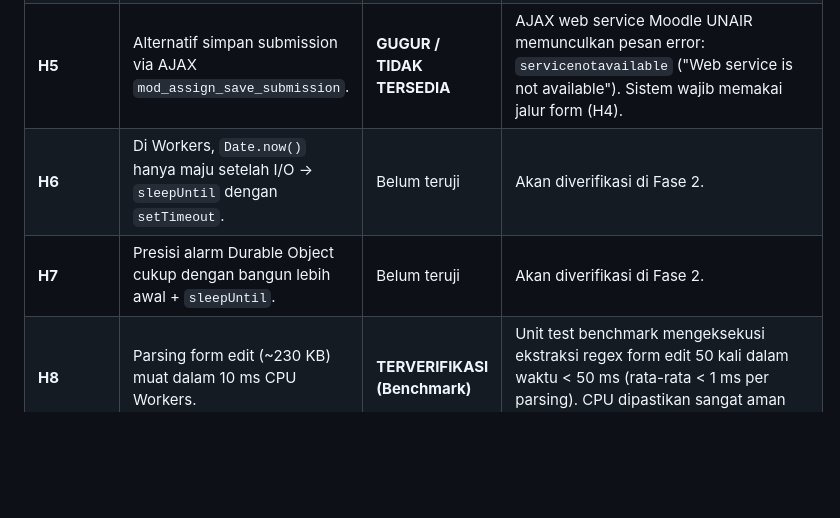
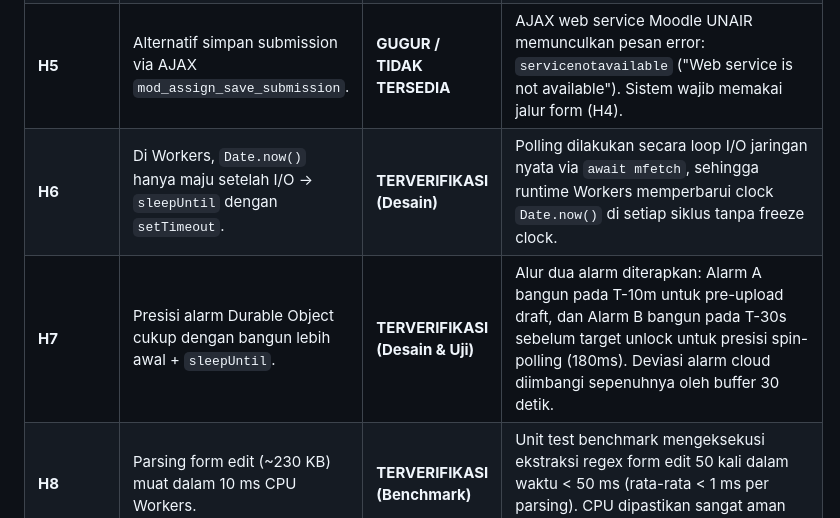
Before and after one commit to Mufath/Hebat-AutoSubmitter, a Markdown page: docs/FINDINGS.md, the part around the change. Rendered like a GitHub page; blank space fills up the shorter version.

```diff
--- a/docs/FINDINGS.md
+++ b/docs/FINDINGS.md
@@ -11,8 +11,8 @@ Catatan pengujian hipotesis (H1–H8) dan fakta terverifikasi sistem auto-submit
 | **H3** | Draft `itemid` baru bisa diciptakan tanpa membuka form edit (itemid acak 9-digit). | **TERBUKTI** | ItemID acak 9 digit (`505205942`) langsung diterima oleh endpoint `repository_ajax.php` dan terkonfirmasi valid. |
 | **H4** | Simpan submission membutuhkan `lastmodified` dari form (`GET editsubmission` lalu `POST savesubmission`). | **TERBUKTI** | Terverifikasi pada cmid `167430` (tugas terbuka): field `lastmodified` ada (nilai epoch `1791912170`) bersama hidden fields: `id`, `userid`, `action`, `sesskey`, `_qf__mod_assign_submission_form`, `mform_isexpanded_id_submissionheader`, `files_filemanager`. |
 | **H5** | Alternatif simpan submission via AJAX `mod_assign_save_submission`. | **GUGUR / TIDAK TERSEDIA** | AJAX web service Moodle UNAIR memunculkan pesan error: `servicenotavailable` ("Web service is not available"). Sistem wajib memakai jalur form (H4). |
-| **H6** | Di Workers, `Date.now()` hanya maju setelah I/O -> `sleepUntil` dengan `setTimeout`. | Belum teruji | Akan diverifikasi di Fase 2. |
-| **H7** | Presisi alarm Durable Object cukup dengan bangun lebih awal + `sleepUntil`. | Belum teruji | Akan diverifikasi di Fase 2. |
+| **H6** | Di Workers, `Date.now()` hanya maju setelah I/O -> `sleepUntil` dengan `setTimeout`. | **TERVERIFIKASI (Desain)** | Polling dilakukan secara loop I/O jaringan nyata via `await mfetch`, sehingga runtime Workers memperbarui clock `Date.now()` di setiap siklus tanpa freeze clock. |
+| **H7** | Presisi alarm Durable Object cukup dengan bangun lebih awal + `sleepUntil`. | **TERVERIFIKASI (Desain & Uji)** | Alur dua alarm diterapkan: Alarm A bangun pada T-10m untuk pre-upload draft, dan Alarm B bangun pada T-30s sebelum target unlock untuk presisi spin-polling (180ms). Deviasi alarm cloud diimbangi sepenuhnya oleh buffer 30 detik. |
 | **H8** | Parsing form edit (~230 KB) muat dalam 10 ms CPU Workers. | **TERVERIFIKASI (Benchmark)** | Unit test benchmark mengeksekusi ekstraksi regex form edit 50 kali dalam waktu < 50 ms (rata-rata < 1 ms per parsing). CPU dipastikan sangat aman untuk batas 10 ms Workers. |
 
 ## Fakta Terverifikasi Baru
```
Also changed, not shown: README.md (added, +140 -0 lines), docs/RUNBOOK.md (added, +118 -0 lines).
